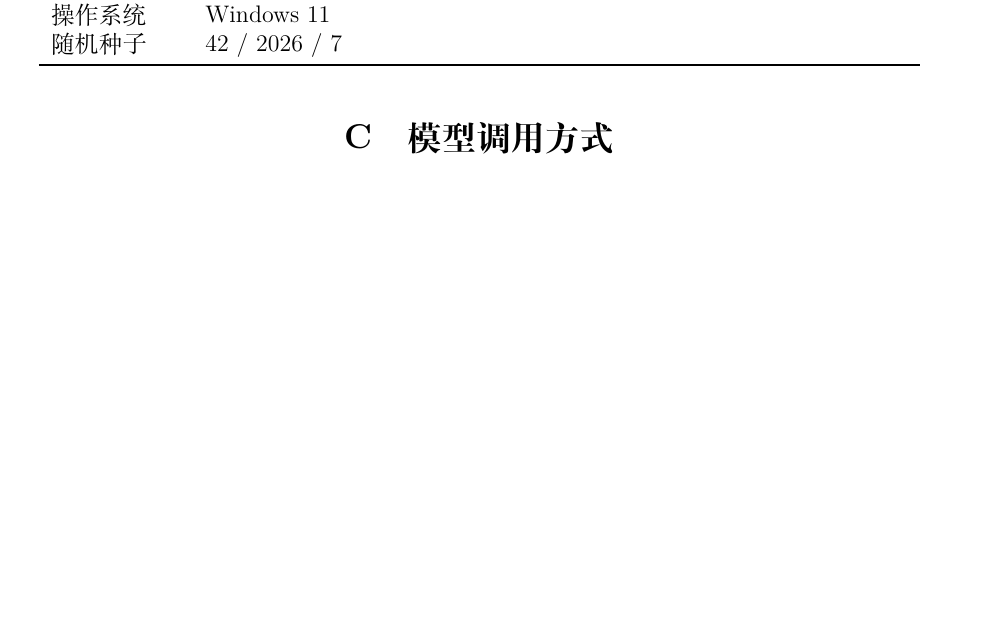
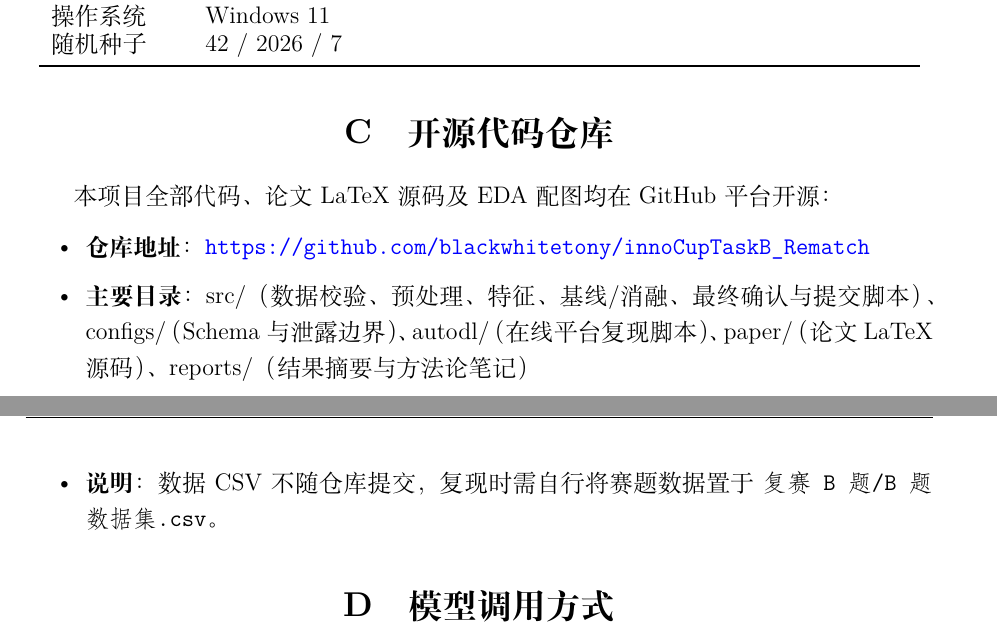
Before and after one commit to blackwhitetony/innoCupTaskB_Rematch, a LaTeX document (paper/main.tex, which reads paper/chapters/09_appendix.tex): part of page 19 of 20 before the commit and two parts of pages 19 and 20 of 20 after it, the two joined at a grey line, cut so that both start at the same text, the shorter picture padded with empty space. Compiled offline with XeLaTeX.

Commit message:
论文补充 GitHub 仓库信息

```diff
--- a/paper/chapters/09_appendix.tex
+++ b/paper/chapters/09_appendix.tex
@@ -41,6 +41,16 @@ Python 版本 & 3.11 \\
 \end{tabular}
 \end{table}
 
+\section{开源代码仓库}
+
+本项目全部代码、论文 LaTeX 源码及 EDA 配图均在 GitHub 平台开源：
+
+\begin{itemize}[itemsep=2pt]
+\item \textbf{仓库地址}：\url{https://github.com/blackwhitetony/innoCupTaskB_Rematch}
+\item \textbf{主要目录}：src/（数据校验、预处理、特征、基线/消融、最终确认与提交脚本）、configs/（Schema 与泄露边界）、autodl/（在线平台复现脚本）、paper/（论文 LaTeX 源码）、reports/（结果摘要与方法论笔记）
+\item \textbf{说明}：数据 CSV 不随仓库提交，复现时需自行将赛题数据置于 \texttt{复赛B题/B题数据集.csv}。
+\end{itemize}
+
 \section{模型调用方式}
 
 最终模型均为闭式公式，参数存档于 artifacts/models/final\_models.json：
```
Also changed, not shown: paper/chapters/00_abstract.tex (+1 -1 lines).
